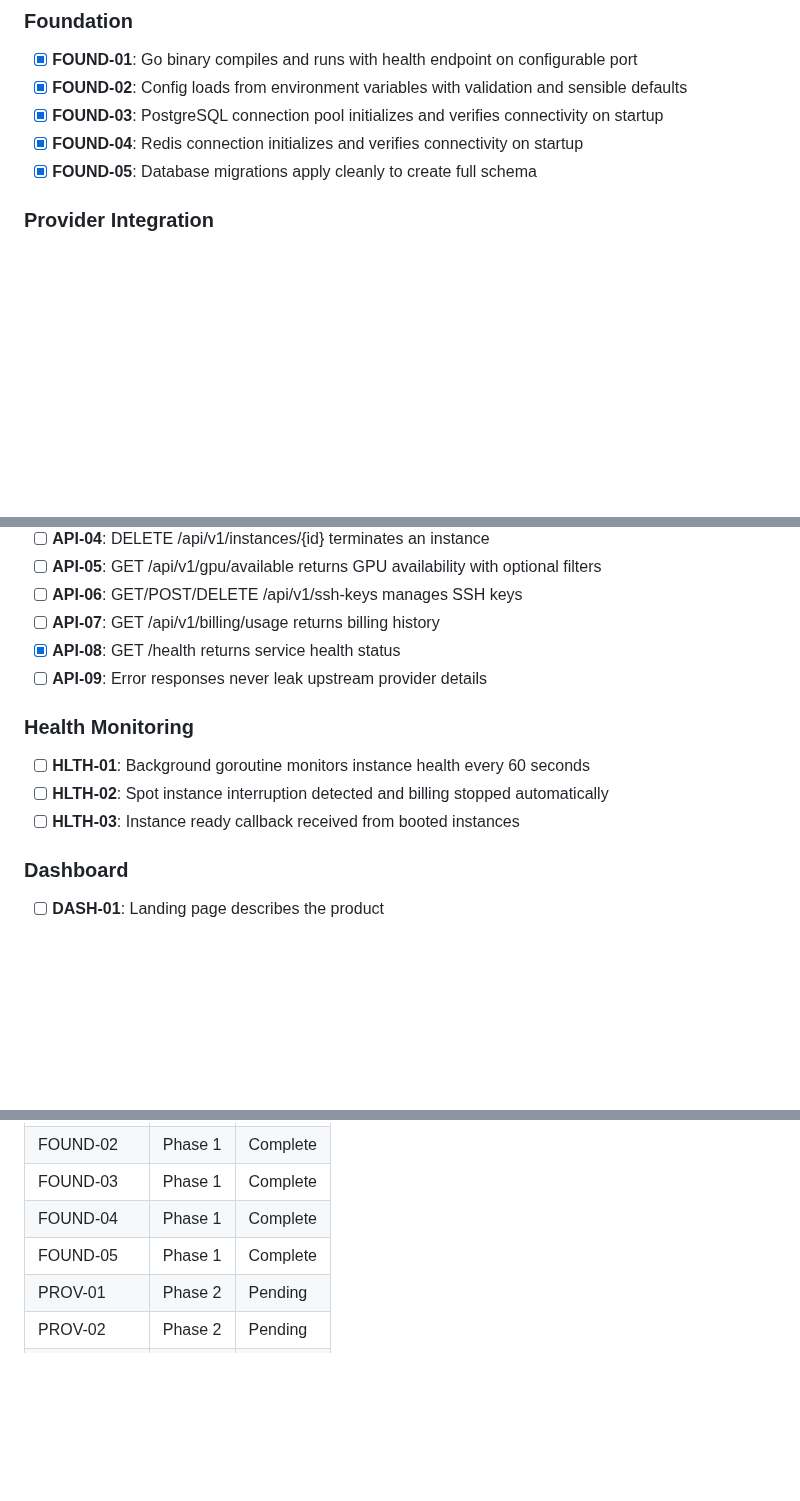
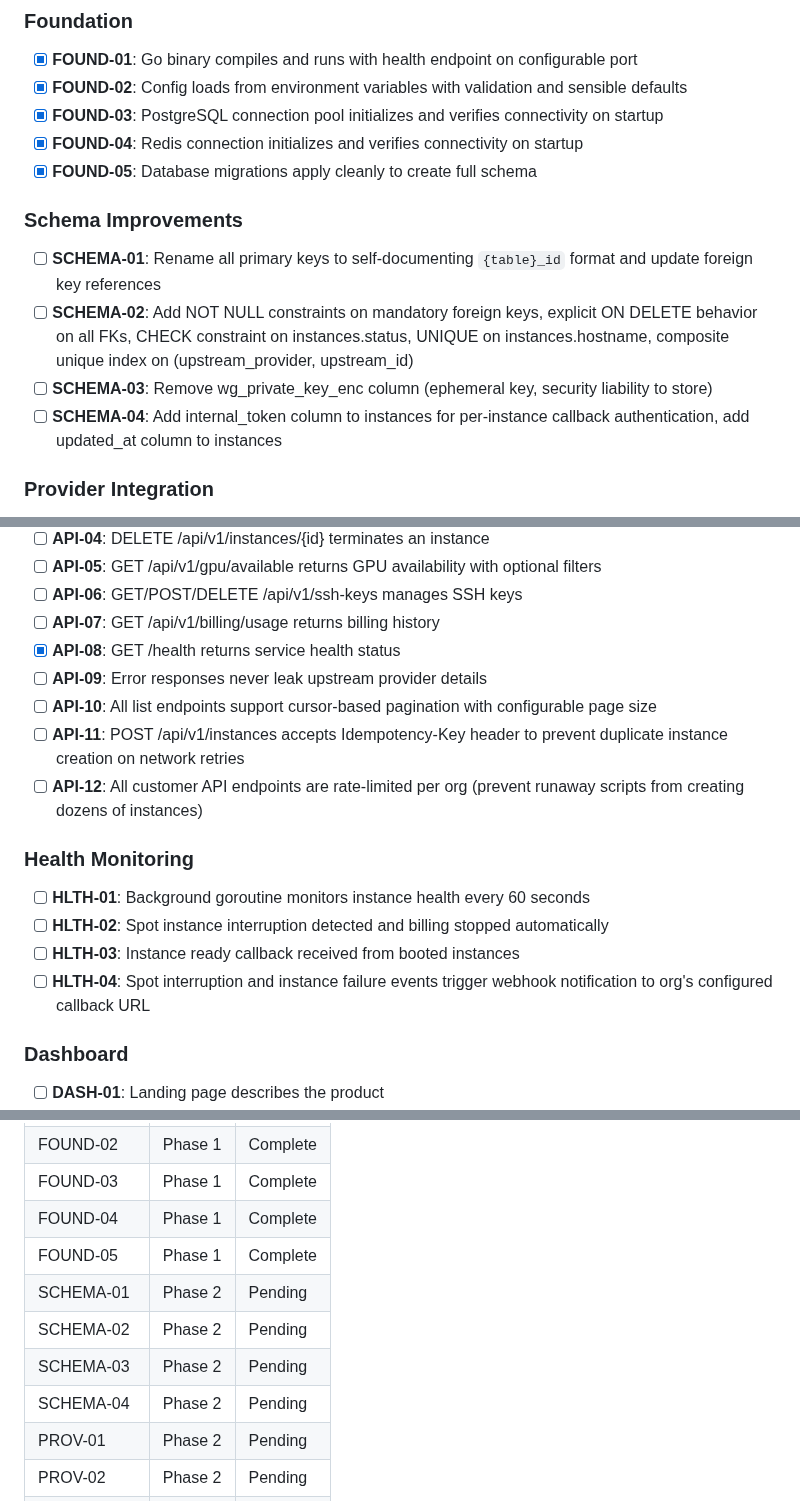
Before and after one commit to dunkaditya/gpu-ai, a Markdown page: .planning/REQUIREMENTS.md, 3 parts joined by grey strips. GitHub-like rendering; blank space fills up the shorter version.

```diff
--- a/.planning/REQUIREMENTS.md
+++ b/.planning/REQUIREMENTS.md
@@ -14,6 +14,13 @@ Requirements for initial release. Each maps to roadmap phases.
 - [x] **FOUND-03**: PostgreSQL connection pool initializes and verifies connectivity on startup
 - [x] **FOUND-04**: Redis connection initializes and verifies connectivity on startup
 - [x] **FOUND-05**: Database migrations apply cleanly to create full schema
+
+### Schema Improvements
+
+- [ ] **SCHEMA-01**: Rename all primary keys to self-documenting `{table}_id` format and update foreign key references
+- [ ] **SCHEMA-02**: Add NOT NULL constraints on mandatory foreign keys, explicit ON DELETE behavior on all FKs, CHECK constraint on instances.status, UNIQUE on instances.hostname, composite unique index on (upstream_provider, upstream_id)
+- [ ] **SCHEMA-03**: Remove wg_private_key_enc column (ephemeral key, security liability to store)
+- [ ] **SCHEMA-04**: Add internal_token column to instances for per-instance callback authentication, add updated_at column to instances
 
 ### Provider Integration
 
@@ -87,12 +96,16 @@ Requirements for initial release. Each maps to roadmap phases.
 - [ ] **API-07**: GET /api/v1/billing/usage returns billing history
 - [x] **API-08**: GET /health returns service health status
 - [ ] **API-09**: Error responses never leak upstream provider details
+- [ ] **API-10**: All list endpoints support cursor-based pagination with configurable page size
+- [ ] **API-11**: POST /api/v1/instances accepts Idempotency-Key header to prevent duplicate instance creation on network retries
+- [ ] **API-12**: All customer API endpoints are rate-limited per org (prevent runaway scripts from creating dozens of instances)
 
 ### Health Monitoring
 
 - [ ] **HLTH-01**: Background goroutine monitors instance health every 60 seconds
 - [ ] **HLTH-02**: Spot instance interruption detected and billing stopped automatically
 - [ ] **HLTH-03**: Instance ready callback received from booted instances
+- [ ] **HLTH-04**: Spot interruption and instance failure events trigger webhook notification to org's configured callback URL
 
 ### Dashboard
 
@@ -153,6 +166,10 @@ Which phases cover which requirements. Updated during roadmap creation.
 | FOUND-03 | Phase 1 | Complete |
 | FOUND-04 | Phase 1 | Complete |
 | FOUND-05 | Phase 1 | Complete |
+| SCHEMA-01 | Phase 2 | Pending |
+| SCHEMA-02 | Phase 2 | Pending |
+| SCHEMA-03 | Phase 2 | Pending |
+| SCHEMA-04 | Phase 2 | Pending |
 | PROV-01 | Phase 2 | Pending |
 | PROV-02 | Phase 2 | Pending |
 | PROV-03 | Phase 2 | Pending |
```
Also changed, not shown: other parts of .planning/REQUIREMENTS.md (+11 -3 lines), .planning/ROADMAP.md (+19 -14 lines).
